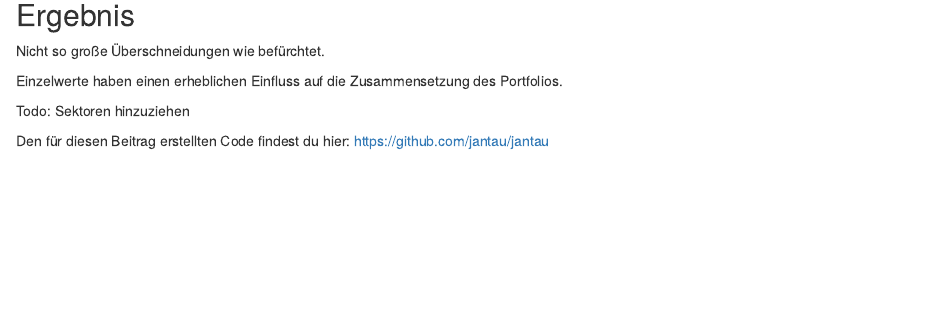
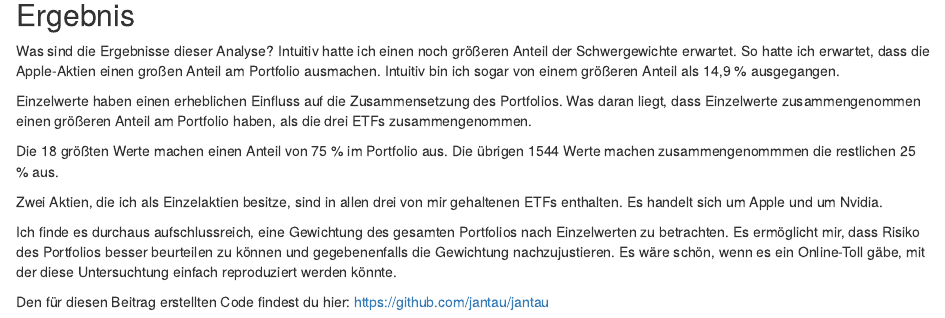
Before and after one commit to jantau/jantau, an R Markdown document (content/post/2021-02-27-portfolio-und-aktien-gewichtung/index.Rmd): the page in a window 1100 px wide, from 4240 px down. Rendered offline with R 4.5, knitr and Pandoc, with nearby package versions; some code elsewhere in the file could not run offline.

Commit message:
added fazit

```diff
--- a/content/post/2021-02-27-portfolio-und-aktien-gewichtung/index.Rmd
+++ b/content/post/2021-02-27-portfolio-und-aktien-gewichtung/index.Rmd
@@ -207,11 +207,14 @@ weight_all %>%
 
 ## Ergebnis
 
-Nicht so große Überschneidungen wie befürchtet.
+Was sind die Ergebnisse dieser Analyse? Intuitiv hatte ich einen noch größeren Anteil der Schwergewichte erwartet. So hatte ich erwartet, dass die Apple-Aktien einen großen Anteil am Portfolio ausmachen. Intuitiv bin ich sogar von einem größeren Anteil als 14,9 % ausgegangen.
 
-Einzelwerte haben einen erheblichen Einfluss auf die Zusammensetzung des Portfolios.
+Einzelwerte haben einen erheblichen Einfluss auf die Zusammensetzung des Portfolios. Was daran liegt, dass Einzelwerte zusammengenommen einen größeren Anteil am Portfolio haben, als die drei ETFs zusammengenommen.
 
+Die 18 größten Werte machen einen Anteil von 75 % im Portfolio aus. Die übrigen 1544 Werte machen zusammengenommmen die restlichen 25 % aus.
 
-Todo: Sektoren hinzuziehen
+Zwei Aktien, die ich als Einzelaktien besitze, sind in allen drei von mir gehaltenen ETFs enthalten. Es handelt sich um Apple und um Nvidia.
+
+Ich finde es durchaus aufschlussreich, eine Gewichtung des gesamten Portfolios nach Einzelwerten zu betrachten. Es ermöglicht mir, dass Risiko des Portfolios besser beurteilen zu können und gegebenenfalls die Gewichtung nachzujustieren. Es wäre schön, wenn es ein Online-Toll gäbe, mit der diese Untersuchtung einfach reproduziert werden könnte.
 
 Den für diesen Beitrag erstellten Code findest du hier: <https://github.com/jantau/jantau>
```
Also changed, not shown: content/post/2021-02-27-portfolio-und-aktien-gewichtung/index.html.
